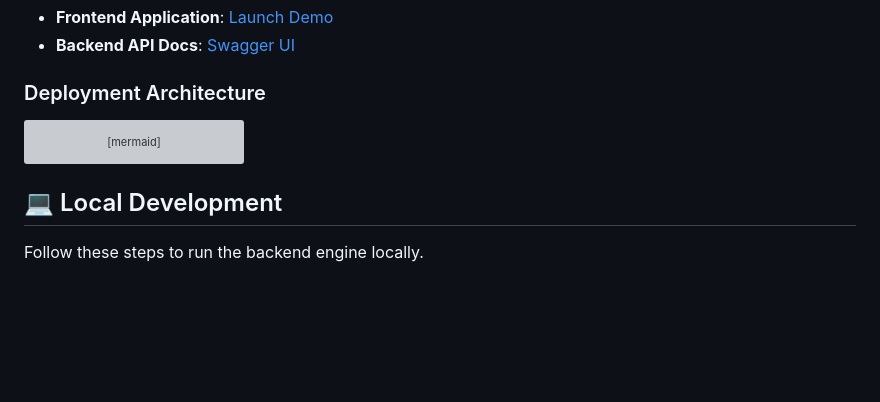
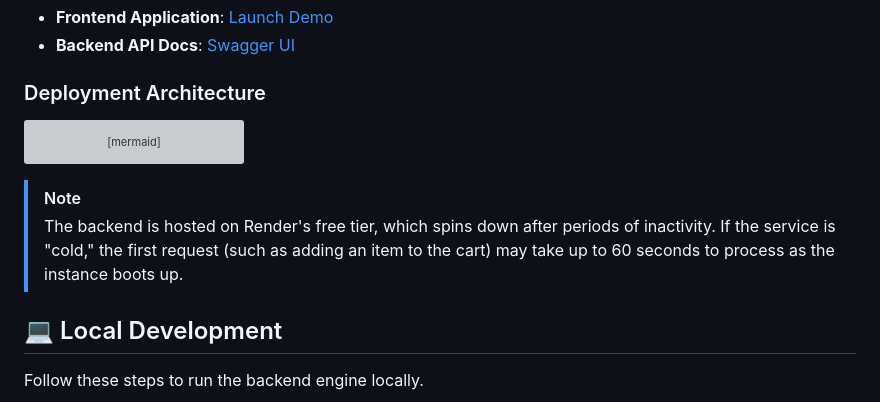
Before and after one commit to li-kuan-gi/shopping-system-fast-api, a Markdown page: README.md, the part around the change. Rendered like a GitHub page; blank space fills up the shorter version; grey boxes are pictures that could not be loaded.

Commit message:
chore: add note for backend cold start

````diff
--- a/README.md
+++ b/README.md
@@ -96,6 +96,9 @@ graph TD
     Render -->|Persists Data| Supabase
 ```
 
+> [!NOTE]
+> The backend is hosted on Render's free tier, which spins down after periods of inactivity. If the service is "cold," the first request (such as adding an item to the cart) may take up to 60 seconds to process as the instance boots up.
+
 ## 💻 Local Development
 
 Follow these steps to run the backend engine locally.
````
